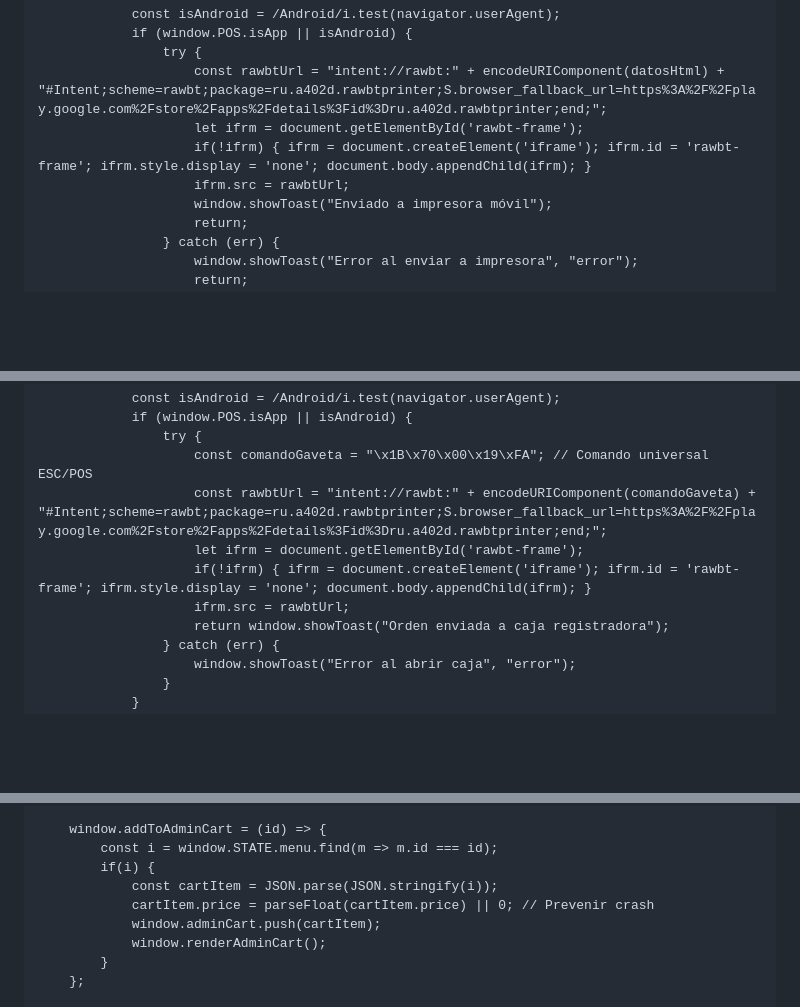
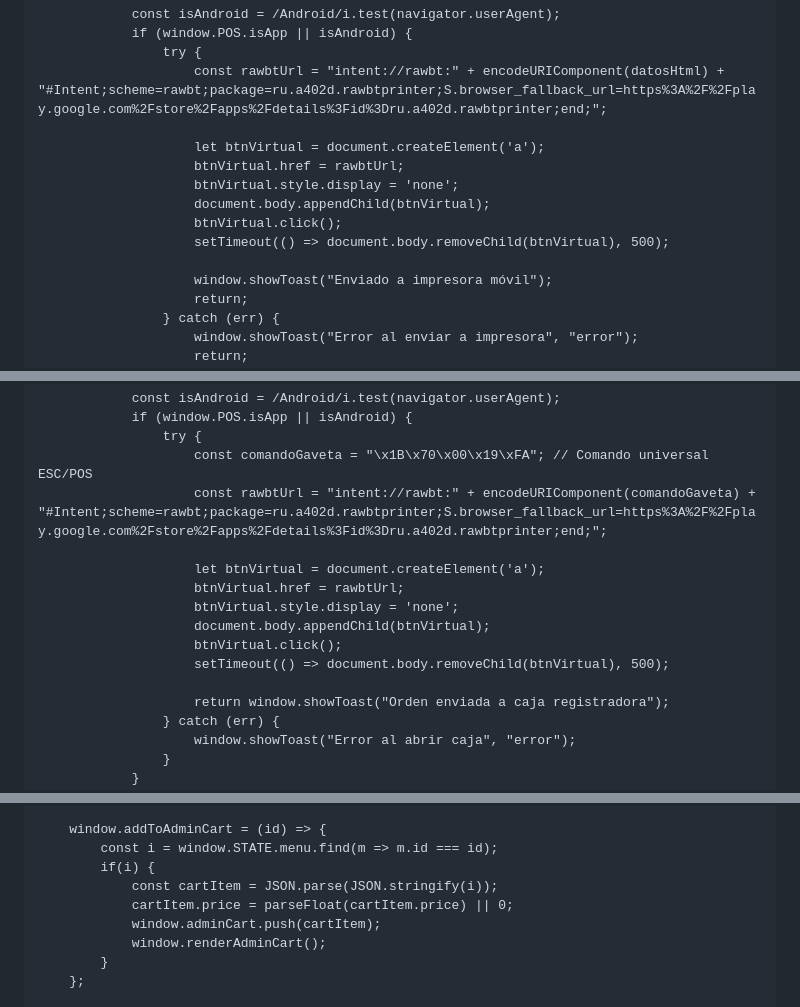
Before and after one commit to nahumsmithr/prubandomispaginas, a Markdown page: README.md, 3 parts joined by grey strips. Drawn GitHub-style; blank space fills up the shorter version.

```diff
--- a/README.md
+++ b/README.md
@@ -630,9 +629,14 @@
                 if (window.POS.isApp || isAndroid) {
                     try {
                         const rawbtUrl = "intent://rawbt:" + encodeURIComponent(datosHtml) + "#Intent;scheme=rawbt;package=ru.a402d.rawbtprinter;S.browser_fallback_url=https%3A%2F%2Fplay.google.com%2Fstore%2Fapps%2Fdetails%3Fid%3Dru.a402d.rawbtprinter;end;";
-                        let ifrm = document.getElementById('rawbt-frame');
-                        if(!ifrm) { ifrm = document.createElement('iframe'); ifrm.id = 'rawbt-frame'; ifrm.style.display = 'none'; document.body.appendChild(ifrm); }
-                        ifrm.src = rawbtUrl;
+
+                        let btnVirtual = document.createElement('a');
+                        btnVirtual.href = rawbtUrl;
+                        btnVirtual.style.display = 'none';
+                        document.body.appendChild(btnVirtual);
+                        btnVirtual.click();
+                        setTimeout(() => document.body.removeChild(btnVirtual), 500);
+
                         window.showToast("Enviado a impresora móvil");
                         return;
                     } catch (err) {
@@ -669,9 +673,14 @@
                     try {
                         const comandoGaveta = "\x1B\x70\x00\x19\xFA"; // Comando universal ESC/POS
                         const rawbtUrl = "intent://rawbt:" + encodeURIComponent(comandoGaveta) + "#Intent;scheme=rawbt;package=ru.a402d.rawbtprinter;S.browser_fallback_url=https%3A%2F%2Fplay.google.com%2Fstore%2Fapps%2Fdetails%3Fid%3Dru.a402d.rawbtprinter;end;";
-                        let ifrm = document.getElementById('rawbt-frame');
-                        if(!ifrm) { ifrm = document.createElement('iframe'); ifrm.id = 'rawbt-frame'; ifrm.style.display = 'none'; document.body.appendChild(ifrm); }
-                        ifrm.src = rawbtUrl;
+
+                        let btnVirtual = document.createElement('a');
+                        btnVirtual.href = rawbtUrl;
+                        btnVirtual.style.display = 'none';
+                        document.body.appendChild(btnVirtual);
+                        btnVirtual.click();
+                        setTimeout(() => document.body.removeChild(btnVirtual), 500);
+
                         return window.showToast("Orden enviada a caja registradora");
                     } catch (err) {
                         window.showToast("Error al abrir caja", "error");
@@ -815,7 +823,7 @@
             const i = window.STATE.menu.find(m => m.id === id);
             if(i) {
                 const cartItem = JSON.parse(JSON.stringify(i));
-                cartItem.price = parseFloat(cartItem.price) || 0; // Prevenir crash
+                cartItem.price = parseFloat(cartItem.price) || 0;
                 window.adminCart.push(cartItem);
                 window.renderAdminCart();
             }
```
Also changed, not shown: other parts of README.md (+2 -5 lines).
